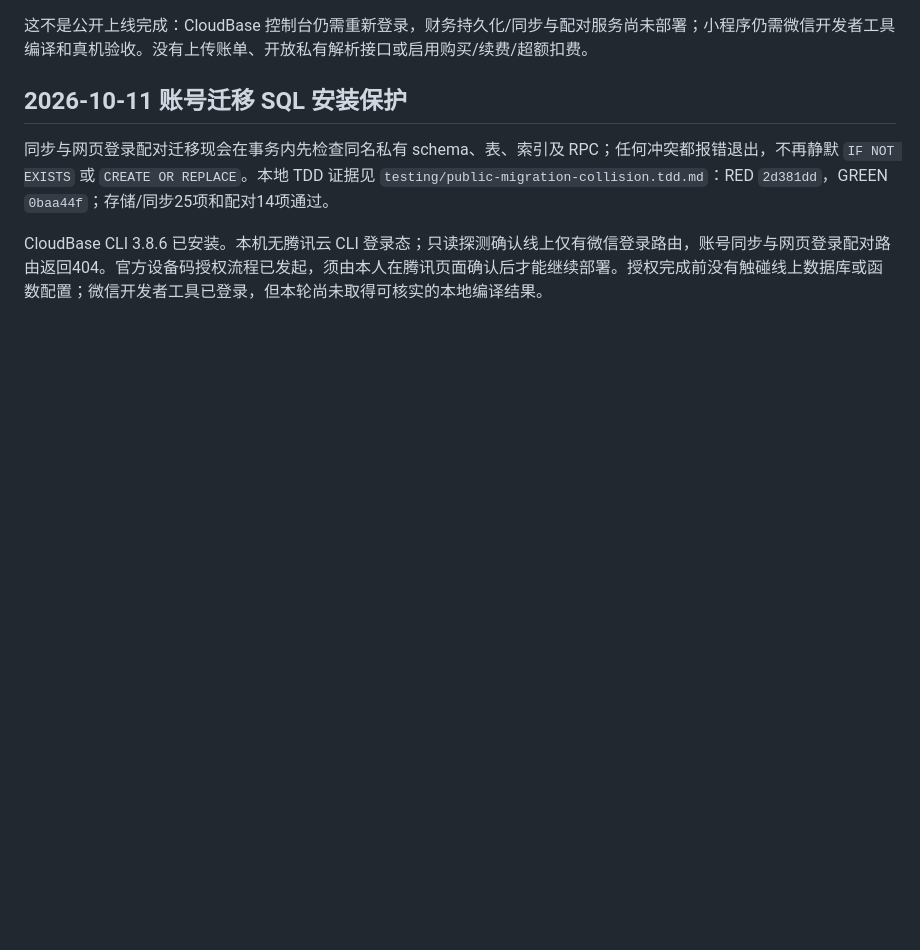
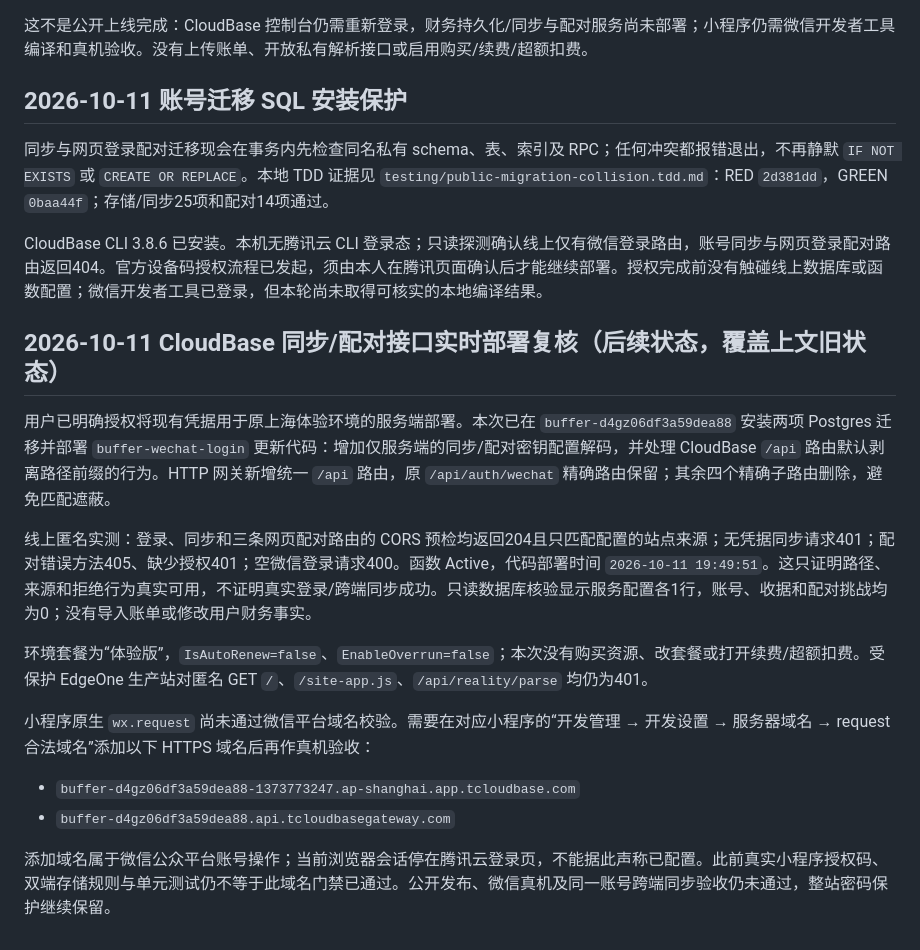
Before and after one commit to cheng-Lokesh/buffer, a Markdown page: docs/PUBLIC_SERVICE_IMPLEMENTATION_STATUS.md, the part around the change. GitHub-like rendering; blank space fills up the shorter version.

```diff
--- a/docs/PUBLIC_SERVICE_IMPLEMENTATION_STATUS.md
+++ b/docs/PUBLIC_SERVICE_IMPLEMENTATION_STATUS.md
@@ -171,3 +171,18 @@ AppSecret 已由本人保存于受保护的本机私有文件并通过格式检
 同步与网页登录配对迁移现会在事务内先检查同名私有 schema、表、索引及 RPC；任何冲突都报错退出，不再静默 `IF NOT EXISTS` 或 `CREATE OR REPLACE`。本地 TDD 证据见 `testing/public-migration-collision.tdd.md`：RED `2d381dd`，GREEN `0baa44f`；存储/同步25项和配对14项通过。
 
 CloudBase CLI 3.8.6 已安装。本机无腾讯云 CLI 登录态；只读探测确认线上仅有微信登录路由，账号同步与网页登录配对路由返回404。官方设备码授权流程已发起，须由本人在腾讯页面确认后才能继续部署。授权完成前没有触碰线上数据库或函数配置；微信开发者工具已登录，但本轮尚未取得可核实的本地编译结果。
+
+## 2026-10-11 CloudBase 同步/配对接口实时部署复核（后续状态，覆盖上文旧状态）
+
+用户已明确授权将现有凭据用于原上海体验环境的服务端部署。本次已在 `buffer-d4gz06df3a59dea88` 安装两项 Postgres 迁移并部署 `buffer-wechat-login` 更新代码：增加仅服务端的同步/配对密钥配置解码，并处理 CloudBase `/api` 路由默认剥离路径前缀的行为。HTTP 网关新增统一 `/api` 路由，原 `/api/auth/wechat` 精确路由保留；其余四个精确子路由删除，避免匹配遮蔽。
+
+线上匿名实测：登录、同步和三条网页配对路由的 CORS 预检均返回204且只匹配配置的站点来源；无凭据同步请求401；配对错误方法405、缺少授权401；空微信登录请求400。函数 Active，代码部署时间 `2026-10-11 19:49:51`。这只证明路径、来源和拒绝行为真实可用，不证明真实登录/跨端同步成功。只读数据库核验显示服务配置各1行，账号、收据和配对挑战均为0；没有导入账单或修改用户财务事实。
+
+环境套餐为“体验版”，`IsAutoRenew=false`、`EnableOverrun=false`；本次没有购买资源、改套餐或打开续费/超额扣费。受保护 EdgeOne 生产站对匿名 GET `/`、`/site-app.js`、`/api/reality/parse` 均仍为401。
+
+小程序原生 `wx.request` 尚未通过微信平台域名校验。需要在对应小程序的“开发管理 → 开发设置 → 服务器域名 → request合法域名”添加以下 HTTPS 域名后再作真机验收：
+
+- `buffer-d4gz06df3a59dea88-1373773247.ap-shanghai.app.tcloudbase.com`
+- `buffer-d4gz06df3a59dea88.api.tcloudbasegateway.com`
+
+添加域名属于微信公众平台账号操作；当前浏览器会话停在腾讯云登录页，不能据此声称已配置。此前真实小程序授权码、双端存储规则与单元测试仍不等于此域名门禁已通过。公开发布、微信真机及同一账号跨端同步验收仍未通过，整站密码保护继续保留。
```
Also changed, not shown: docs/testing/public-cloud-host.tdd.md (+18 -0 lines).
